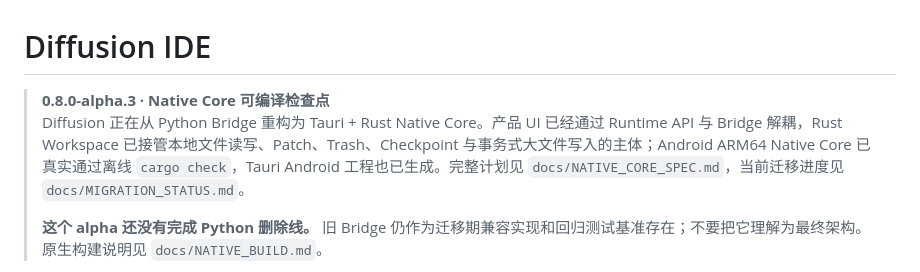
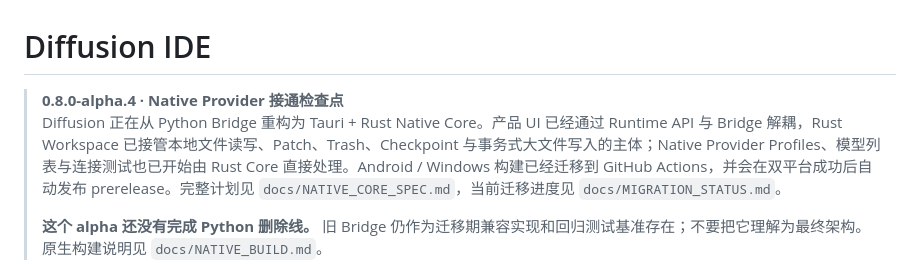
Before and after one commit to LimAimo/koide, a Markdown page: README.md, the part around the change. GitHub-like rendering.

Commit message:
docs: advance README to alpha.4

```diff
--- a/README.md
+++ b/README.md
@@ -1,7 +1,7 @@
 # Diffusion IDE
 
-> **0.8.0-alpha.3 · Native Core 可编译检查点**
-> Diffusion 正在从 Python Bridge 重构为 Tauri + Rust Native Core。产品 UI 已经通过 Runtime API 与 Bridge 解耦，Rust Workspace 已接管本地文件读写、Patch、Trash、Checkpoint 与事务式大文件写入的主体；Android ARM64 Native Core 已真实通过离线 `cargo check`，Tauri Android 工程也已生成。完整计划见 `docs/NATIVE_CORE_SPEC.md`，当前迁移进度见 `docs/MIGRATION_STATUS.md`。
+> **0.8.0-alpha.4 · Native Provider 接通检查点**
+> Diffusion 正在从 Python Bridge 重构为 Tauri + Rust Native Core。产品 UI 已经通过 Runtime API 与 Bridge 解耦，Rust Workspace 已接管本地文件读写、Patch、Trash、Checkpoint 与事务式大文件写入的主体；Native Provider Profiles、模型列表与连接测试也已开始由 Rust Core 直接处理。Android / Windows 构建已经迁移到 GitHub Actions，并会在双平台成功后自动发布 prerelease。完整计划见 `docs/NATIVE_CORE_SPEC.md`，当前迁移进度见 `docs/MIGRATION_STATUS.md`。
 >
 > **这个 alpha 还没有完成 Python 删除线。** 旧 Bridge 仍作为迁移期兼容实现和回归测试基准存在；不要把它理解为最终架构。原生构建说明见 `docs/NATIVE_BUILD.md`。
 
```
